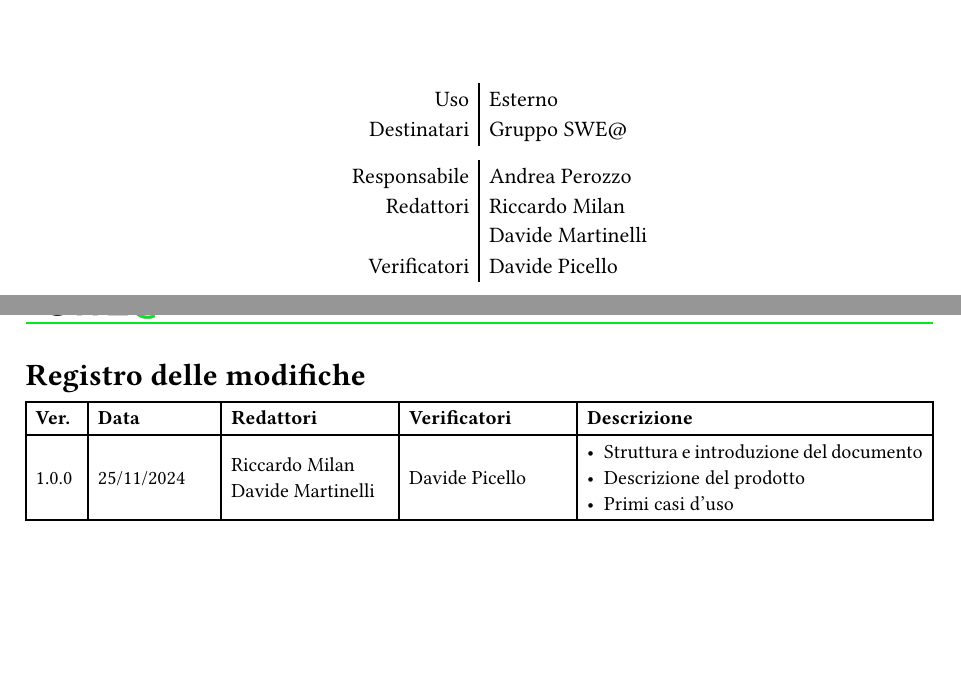
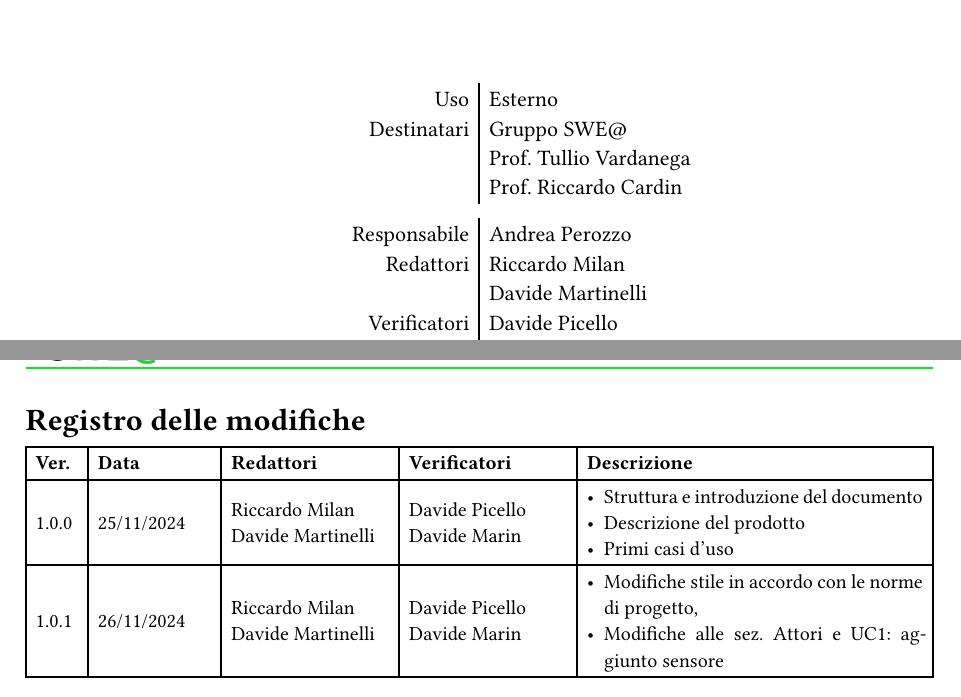
Before and after one commit to SWEatUNIPD/docs, a Typst document (rtb/analisi_dei_requisiti_ver1.0.0.typ): two parts of pages 1 and 2 of 11, joined at a grey line, cut so that both start at the same text, the shorter picture padded with empty space. Compiled offline with Typst 0.15.

Commit message:
Aggiunti destinatari e aggiornata tabella versioni
Ho messo 1.0.1 come nuova versione, va bene anche se ci sono state leggere modifiche al contenuto (l'aggiunta di sensore come attore)?

```diff
--- a/rtb/analisi_dei_requisiti_ver1.0.0.typ
+++ b/rtb/analisi_dei_requisiti_ver1.0.0.typ
@@ -2,20 +2,26 @@
 
 #show: content => verbale(
   data: "25 Novembre 2024",
-  destinatari: ("Gruppo SWE@",),
+  destinatari: ("Gruppo SWE@", "Prof. Tullio Vardanega", "Prof. Riccardo Cardin",),
   responsabile: "Andrea Perozzo",
   redattori: ("Riccardo Milan", "Davide Martinelli",),
-  verificatori: ("Davide Picello",),
+  verificatori: ("Davide Picello", "Davide Marin",),
   titolo: "Analisi dei Requisiti",
   uso: "Esterno",
   versioni: (
     "1.0.0",
     [25/11/2024],
     "Riccardo Milan\nDavide Martinelli",
-    "Davide Picello",
+    "Davide Picello\nDavide Marin",
     [- Struttura e introduzione del documento
      - Descrizione del prodotto
      - Primi casi d'uso],
+    "1.0.1",
+    [26/11/2024],
+    "Riccardo Milan\nDavide Martinelli",
+    "Davide Picello\nDavide Marin",
+    [- Modifiche stile in accordo con le norme di progetto,
+     - Modifiche alle sez. Attori e UC1: aggiunto sensore],
   ),
   content: content,
 )
```
